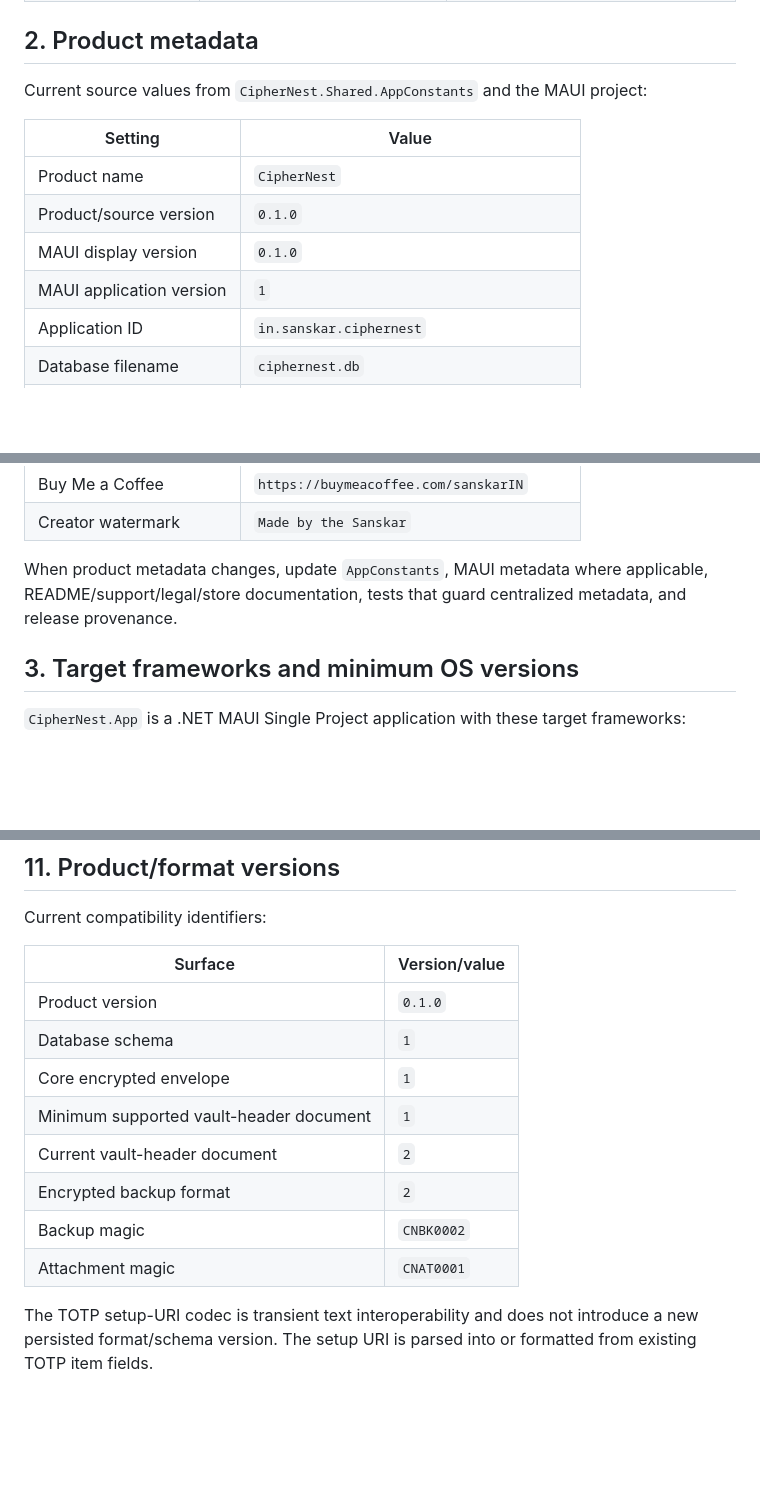
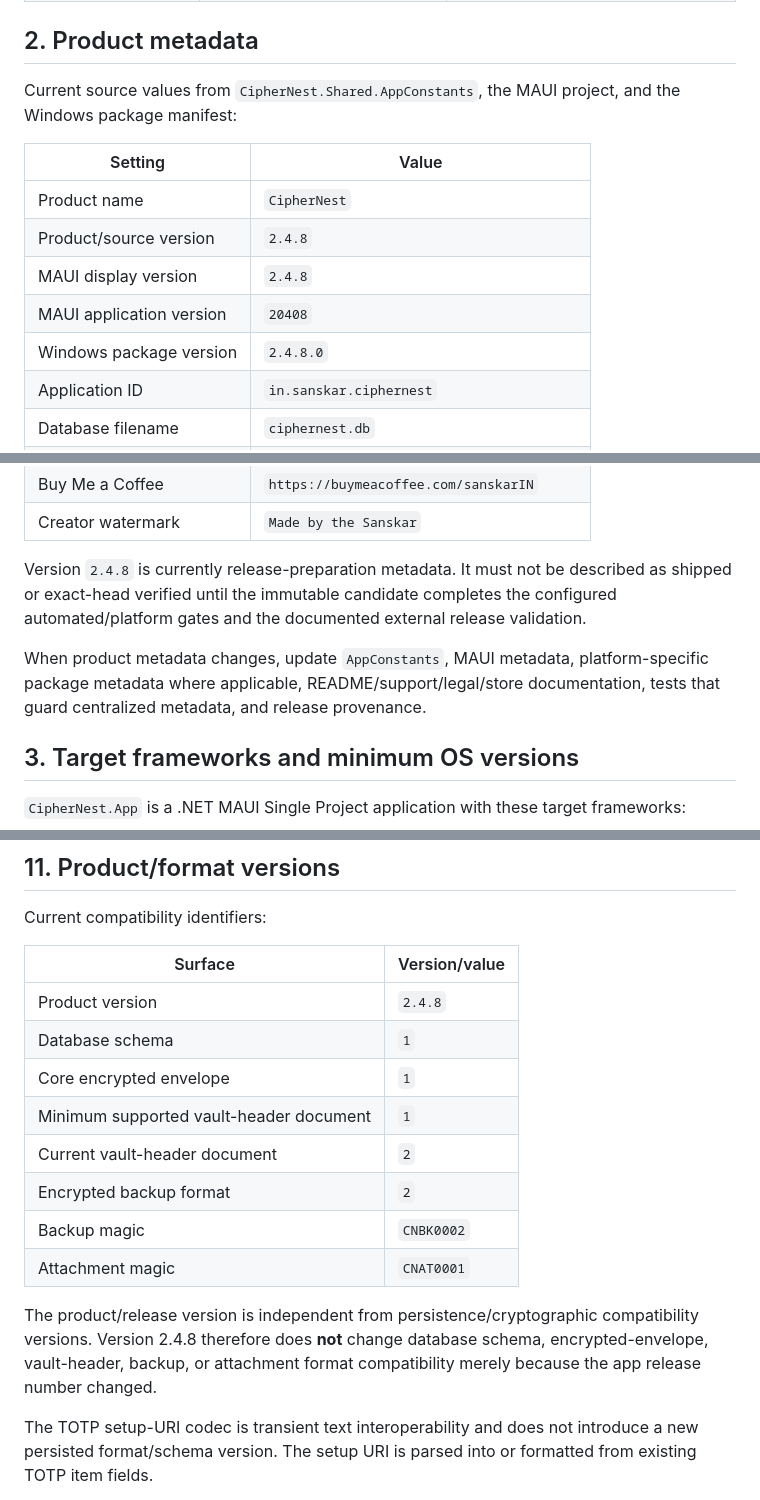
Before and after one commit to sanskarIN/CipherNest, a Markdown page: docs/CONFIGURATION_REFERENCE.md, 3 parts joined by grey strips. Rendered like a GitHub page; blank space fills up the shorter version.

Commit message:
docs(config): align current metadata with version 2.4.8
Signed-off-by: Sanskar <sanskarin@outlook.in>

```diff
--- a/docs/CONFIGURATION_REFERENCE.md
+++ b/docs/CONFIGURATION_REFERENCE.md
@@ -17,14 +17,15 @@ Configuration values are not all equivalent: some are **user preferences**, some
 
 ## 2. Product metadata
 
-Current source values from `CipherNest.Shared.AppConstants` and the MAUI project:
+Current source values from `CipherNest.Shared.AppConstants`, the MAUI project, and the Windows package manifest:
 
 | Setting | Value |
 |---|---|
 | Product name | `CipherNest` |
-| Product/source version | `0.1.0` |
-| MAUI display version | `0.1.0` |
-| MAUI application version | `1` |
+| Product/source version | `2.4.8` |
+| MAUI display version | `2.4.8` |
+| MAUI application version | `20408` |
+| Windows package version | `2.4.8.0` |
 | Application ID | `in.sanskar.ciphernest` |
 | Database filename | `ciphernest.db` |
 | Attachment directory | `attachments` |
@@ -36,7 +37,9 @@ Current source values from `CipherNest.Shared.AppConstants` and the MAUI project
 | Buy Me a Coffee | `https://buymeacoffee.com/sanskarIN` |
 | Creator watermark | `Made by the Sanskar` |
 
-When product metadata changes, update `AppConstants`, MAUI metadata where applicable, README/support/legal/store documentation, tests that guard centralized metadata, and release provenance.
+Version `2.4.8` is currently release-preparation metadata. It must not be described as shipped or exact-head verified until the immutable candidate completes the configured automated/platform gates and the documented external release validation.
+
+When product metadata changes, update `AppConstants`, MAUI metadata, platform-specific package metadata where applicable, README/support/legal/store documentation, tests that guard centralized metadata, and release provenance.
 
 ## 3. Target frameworks and minimum OS versions
 
@@ -528,7 +531,7 @@ Current compatibility identifiers:
 
 | Surface | Version/value |
 |---|---|
-| Product version | `0.1.0` |
+| Product version | `2.4.8` |
 | Database schema | `1` |
 | Core encrypted envelope | `1` |
 | Minimum supported vault-header document | `1` |
@@ -536,6 +539,8 @@ Current compatibility identifiers:
 | Encrypted backup format | `2` |
 | Backup magic | `CNBK0002` |
 | Attachment magic | `CNAT0001` |
+
+The product/release version is independent from persistence/cryptographic compatibility versions. Version 2.4.8 therefore does **not** change database schema, encrypted-envelope, vault-header, backup, or attachment format compatibility merely because the app release number changed.
 
 The TOTP setup-URI codec is transient text interoperability and does not introduce a new persisted format/schema version. The setup URI is parsed into or formatted from existing TOTP item fields.
 
```
Also changed, not shown: other parts of docs/CONFIGURATION_REFERENCE.md (+1 -1 lines).
